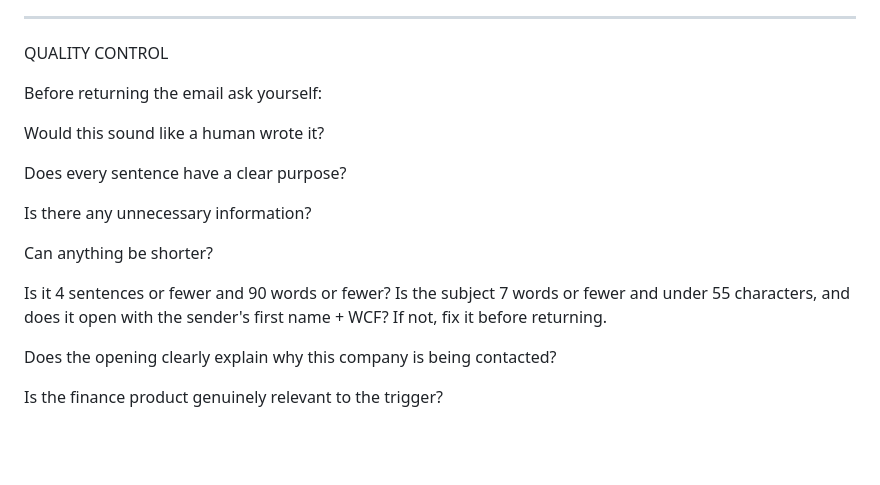
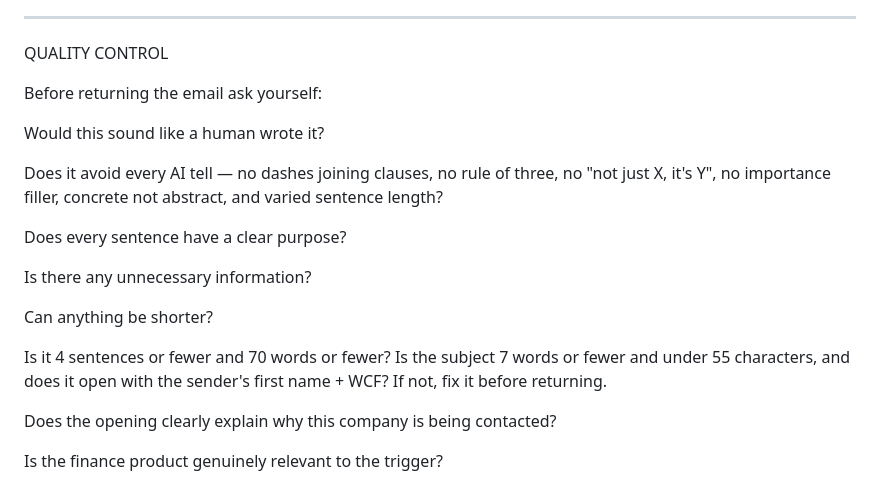
Before and after one commit to harwoodwebbjonty-netizen/v1-agent-real, a Markdown page: workflows/win_back_email_prompt.md, the part around one of its changes. Rendered like a GitHub page; blank space fills up the shorter version.

```diff
--- a/workflows/win_back_email_prompt.md
+++ b/workflows/win_back_email_prompt.md
@@ -470,13 +492,15 @@ Before returning the email ask yourself:
 
 Would this sound like a human wrote it?
 
+Does it avoid every AI tell — no dashes joining clauses, no rule of three, no "not just X, it's Y", no importance filler, concrete not abstract, and varied sentence length?
+
 Does every sentence have a clear purpose?
 
 Is there any unnecessary information?
 
 Can anything be shorter?
 
-Is it 4 sentences or fewer and 90 words or fewer? Is the subject 7 words or fewer and under 55 characters, and does it open with the sender's first name + WCF? If not, fix it before returning.
+Is it 4 sentences or fewer and 70 words or fewer? Is the subject 7 words or fewer and under 55 characters, and does it open with the sender's first name + WCF? If not, fix it before returning.
 
 Does the opening clearly explain why this company is being contacted?
 
```
Also changed, not shown: other parts of workflows/win_back_email_prompt.md (+25 -3 lines).
